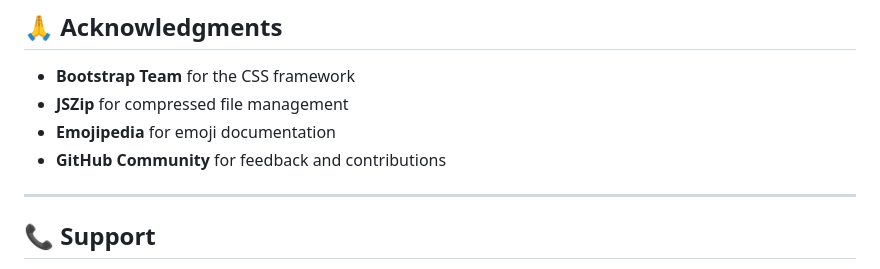
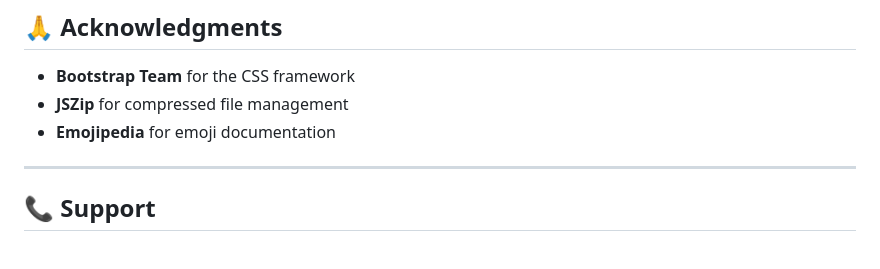
Before and after one commit to rik72/flip-game, a Markdown page: README.md, the part around the change. Rendered like a GitHub page.

```diff
--- a/README.md
+++ b/README.md
@@ -309,7 +309,6 @@ This project is released under MIT license. See the `LICENSE` file for details.
 - **Bootstrap Team** for the CSS framework
 - **JSZip** for compressed file management
 - **Emojipedia** for emoji documentation
-- **GitHub Community** for feedback and contributions
 
 ---
 
```
